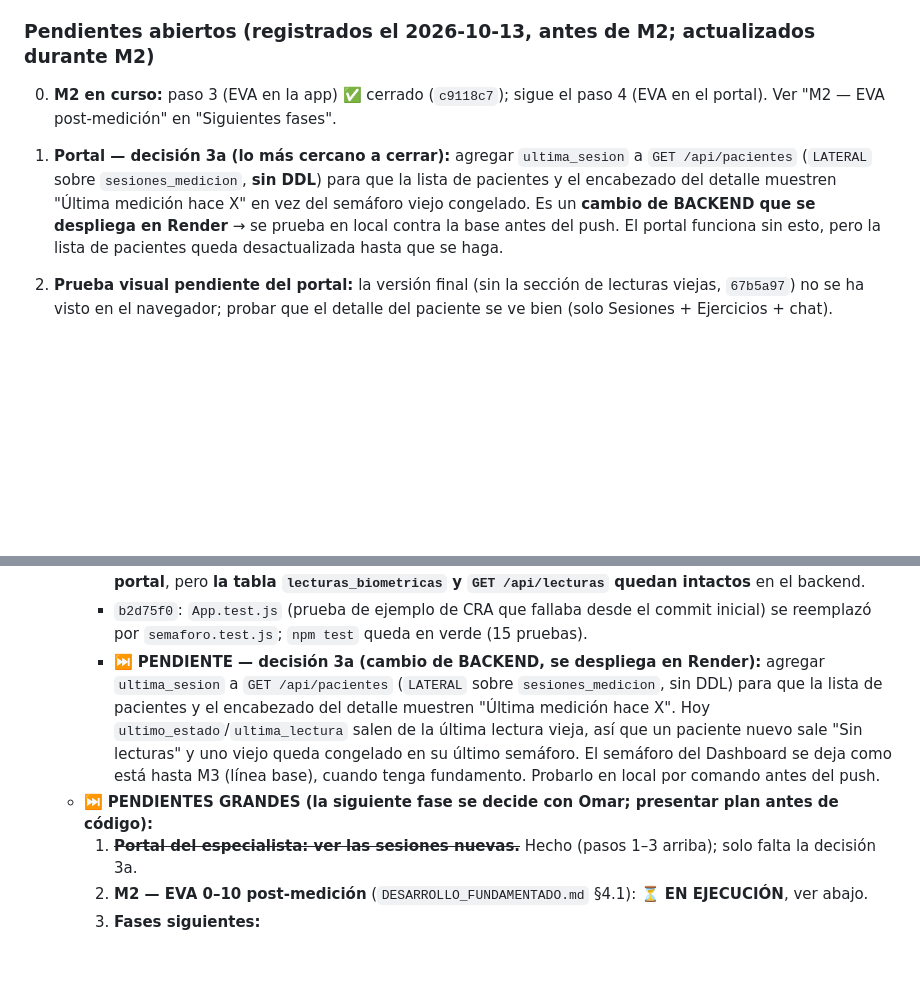
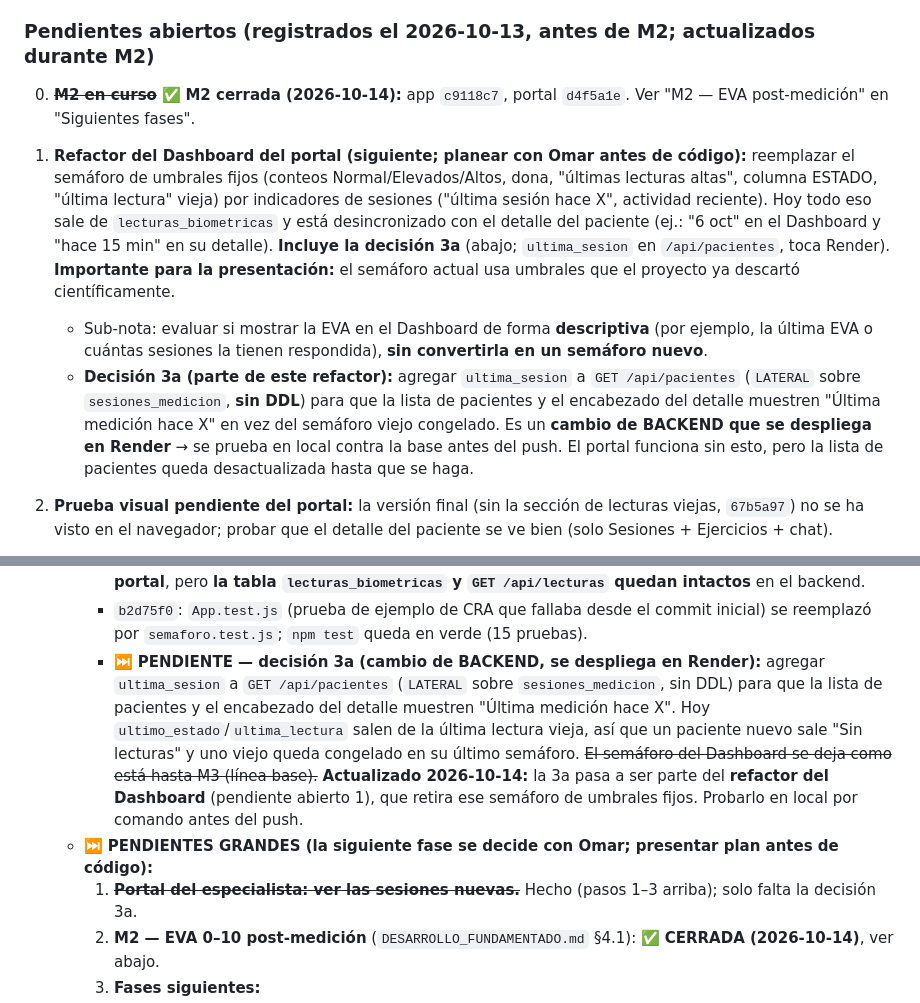
Before and after one commit to OmarAC03/Trabajo_Terminal_Ansiedad, a Markdown page: CONTEXTO_PROYECTO.md, 2 parts joined by grey strips. Drawn GitHub-style; blank space fills up the shorter version.

Commit message:
docs: M2 cerrada (EVA en app y portal) y pendiente del refactor del Dashboard del portal (incluye decisión 3a)
Co-Authored-By: Claude Opus 5.5 <noreply@anthropic.com>

```diff
--- a/CONTEXTO_PROYECTO.md
+++ b/CONTEXTO_PROYECTO.md
@@ -288,9 +288,11 @@ Referencia: `MARCO_ALCANCE_Y_LENGUAJE.md`. El sistema monitorea parámetros fisi
 
 ### Pendientes abiertos (registrados el 2026-10-13, antes de M2; actualizados durante M2)
 
-0. **M2 en curso:** paso 3 (EVA en la app) ✅ cerrado (`c9118c7`); sigue el paso 4 (EVA en el portal). Ver "M2 — EVA post-medición" en "Siguientes fases".
+0. ~~**M2 en curso**~~ ✅ **M2 cerrada (2026-10-14):** app `c9118c7`, portal `d4f5a1e`. Ver "M2 — EVA post-medición" en "Siguientes fases".
 
-1. **Portal — decisión 3a (lo más cercano a cerrar):** agregar `ultima_sesion` a `GET /api/pacientes` (`LATERAL` sobre `sesiones_medicion`, **sin DDL**) para que la lista de pacientes y el encabezado del detalle muestren "Última medición hace X" en vez del semáforo viejo congelado. Es un **cambio de BACKEND que se despliega en Render** → se prueba en local contra la base antes del push. El portal funciona sin esto, pero la lista de pacientes queda desactualizada hasta que se haga.
+1. **Refactor del Dashboard del portal (siguiente; planear con Omar antes de código):** reemplazar el semáforo de umbrales fijos (conteos Normal/Elevados/Altos, dona, "últimas lecturas altas", columna ESTADO, "última lectura" vieja) por indicadores de sesiones ("última sesión hace X", actividad reciente). Hoy todo eso sale de `lecturas_biometricas` y está desincronizado con el detalle del paciente (ej.: "6 oct" en el Dashboard y "hace 15 min" en su detalle). **Incluye la decisión 3a** (abajo; `ultima_sesion` en `/api/pacientes`, toca Render). **Importante para la presentación:** el semáforo actual usa umbrales que el proyecto ya descartó científicamente.
+   - Sub-nota: evaluar si mostrar la EVA en el Dashboard de forma **descriptiva** (por ejemplo, la última EVA o cuántas sesiones la tienen respondida), **sin convertirla en un semáforo nuevo**.
+   - **Decisión 3a (parte de este refactor):** agregar `ultima_sesion` a `GET /api/pacientes` (`LATERAL` sobre `sesiones_medicion`, **sin DDL**) para que la lista de pacientes y el encabezado del detalle muestren "Última medición hace X" en vez del semáforo viejo congelado. Es un **cambio de BACKEND que se despliega en Render** → se prueba en local contra la base antes del push. El portal funciona sin esto, pero la lista de pacientes queda desactualizada hasta que se haga.
 2. **Prueba visual pendiente del portal:** la versión final (sin la sección de lecturas viejas, `67b5a97`) no se ha visto en el navegador; probar que el detalle del paciente se ve bien (solo Sesiones + Ejercicios + chat).
 3. **M1b — 4 casos sin verificar:** mala señal forzada (guía ámbar), pantalla que no se apaga (`wakelock_plus`), salir a medias sin subir nada, y la vista del especialista con `indice_calidad` < 1 y huecos en `t` (esta última ya se puede ver en el detalle de sesión del portal).
 4. **Hardware (M7):** coordinar con el compañero que el firmware mande los RR crudos (`"rr":[ms,...]`, junto con `dedo`/`estable`) en vez del `hrv` ya calculado, para la validación con sensor real. Hasta entonces la medición guiada solo funciona en simulación.
@@ -340,8 +342,8 @@ Referencia: `MARCO_ALCANCE_Y_LENGUAJE.md`. El sistema monitorea parámetros fisi
     - ✅ **Paso 2 `0d92837`:** `SesionDetalle.js` (clic en una fila; se abre en lugar de la lista sin desmontar el chat): **sello de calidad** en tono neutro ("Medición válida · Calidad de señal X % · N s válidos de M s"; sin umbral de "calidad baja" porque no hay fundamento para fijarlo), indicadores con mín/máx, aviso SpO2 < 94 % (§2.3), y **gráficas de FC, HRV y SpO2 cortadas en los huecos** con franja gris "sin señal válida". **Asimetría paciente/especialista completa:** la app oculta `indice_calidad` y dibuja líneas continuas; el portal muestra ambos. Probado en el portal local.
     - ✅ **Paso 3 `67b5a97`:** `PacienteDetalle.js` (371 → 67 líneas) muestra solo **Sesiones de medición** y **Ejercicios**, con el chat en la columna derecha (mismas props; verificado con grep que no dependían de la vista vieja). **La vista de lecturas del método previo se retiró del portal** (decisión: eran datos de prueba del método viejo y no aportan al portal fundamentado); se descartó también la versión intermedia colapsable. Con esto, las lecturas viejas ya no se muestran **ni en la app ni en el portal**, pero **la tabla `lecturas_biometricas` y `GET /api/lecturas` quedan intactos** en el backend.
     - `b2d75f0`: `App.test.js` (prueba de ejemplo de CRA que fallaba desde el commit inicial) se reemplazó por `semaforo.test.js`; `npm test` queda en verde (15 pruebas).
-    - ⏭️ **PENDIENTE — decisión 3a (cambio de BACKEND, se despliega en Render):** agregar `ultima_sesion` a `GET /api/pacientes` (`LATERAL` sobre `sesiones_medicion`, sin DDL) para que la lista de pacientes y el encabezado del detalle muestren "Última medición hace X". Hoy `ultimo_estado`/`ultima_lectura` salen de la última lectura vieja, así que un paciente nuevo sale "Sin lecturas" y uno viejo queda congelado en su último semáforo. El semáforo del Dashboard se deja como está hasta M3 (línea base), cuando tenga fundamento. Probarlo en local por comando antes del push.
+    - ⏭️ **PENDIENTE — decisión 3a (cambio de BACKEND, se despliega en Render):** agregar `ultima_sesion` a `GET /api/pacientes` (`LATERAL` sobre `sesiones_medicion`, sin DDL) para que la lista de pacientes y el encabezado del detalle muestren "Última medición hace X". Hoy `ultimo_estado`/`ultima_lectura` salen de la última lectura vieja, así que un paciente nuevo sale "Sin lecturas" y uno viejo queda congelado en su último semáforo. ~~El semáforo del Dashboard se deja como está hasta M3 (línea base).~~ **Actualizado 2026-10-14:** la 3a pasa a ser parte del **refactor del Dashboard** (pendiente abierto 1), que retira ese semáforo de umbrales fijos. Probarlo en local por comando antes del push.
   - ⏭️ **PENDIENTES GRANDES (la siguiente fase se decide con Omar; presentar plan antes de código):**
     1. ~~**Portal del especialista: ver las sesiones nuevas.**~~ Hecho (pasos 1–3 arriba); solo falta la decisión 3a.
-    2. **M2 — EVA 0–10 post-medición** (`DESARROLLO_FUNDAMENTADO.md` §4.1): ⏳ **EN EJECUCIÓN**, ver abajo.
+    2. **M2 — EVA 0–10 post-medición** (`DESARROLLO_FUNDAMENTADO.md` §4.1): ✅ **CERRADA (2026-10-14)**, ver abajo.
     3. **Fases siguientes:**
```
Also changed, not shown: other parts of CONTEXTO_PROYECTO.md (+3 -3 lines).
